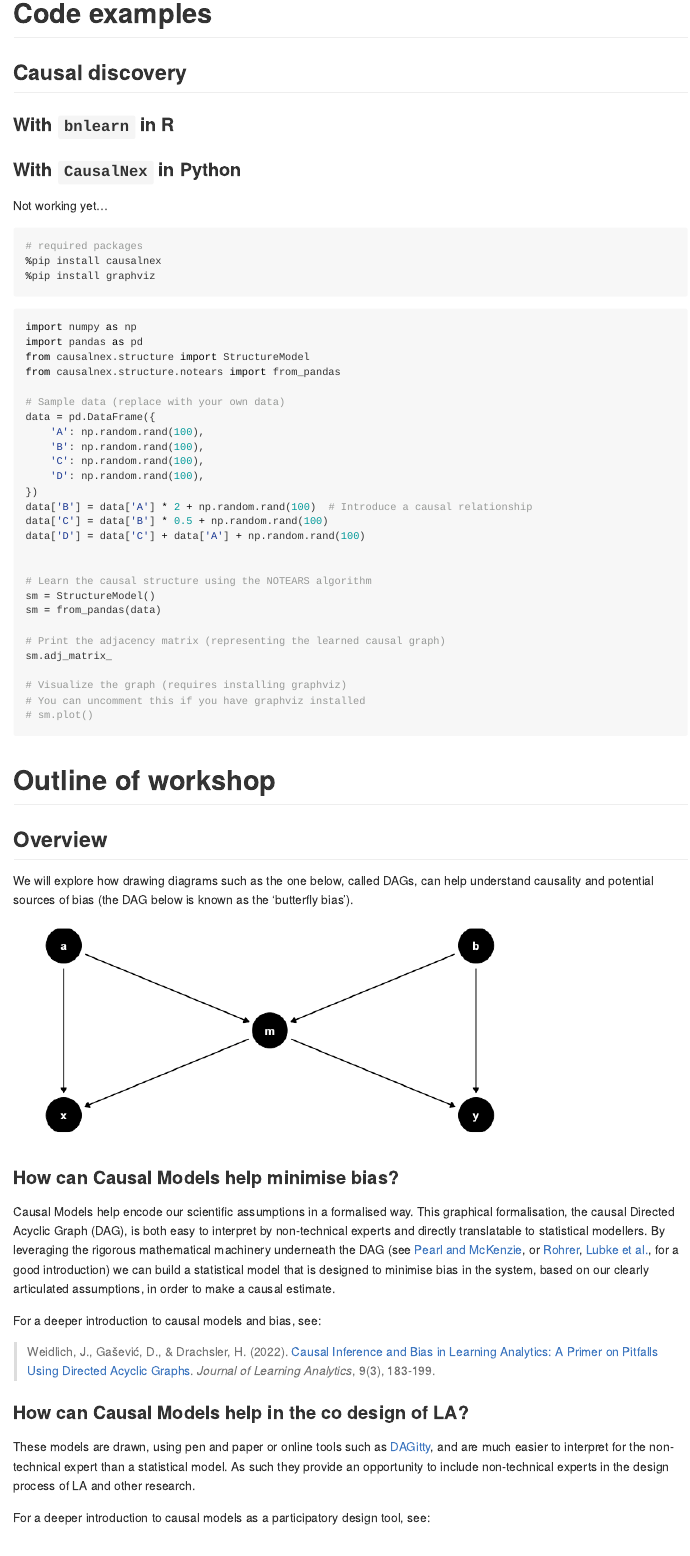
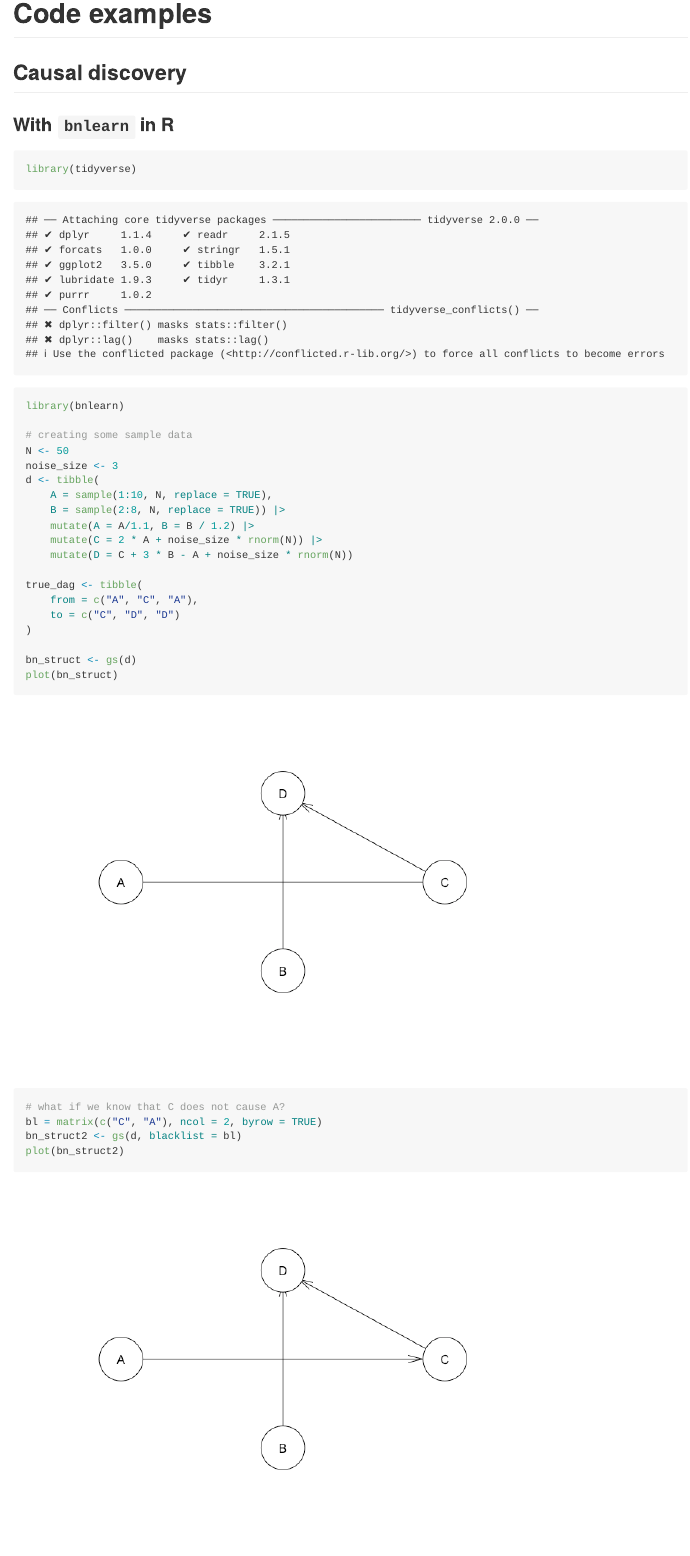
Before and after one commit to benwhicks/ALASI24-causal-modelling-workshop, an R Markdown document (readme.Rmd): the page in a window 1100 px wide, from 620 px down. The pictures show the output file readme.md that the author committed with the source, drawn offline in the style of GitHub.

Commit message:
updated post conference

````diff
--- a/readme.Rmd
+++ b/readme.Rmd
@@ -16,7 +16,33 @@ The workshop notes are available [here](https://sites.google.com/view/alasi24-cc
 ### With `bnlearn` in R
 
 ```{r causal-discovery-in-R}
+library(tidyverse)
+library(bnlearn)
 
+# creating some sample data
+N <- 50
+noise_size <- 3
+d <- tibble(
+    A = sample(1:10, N, replace = TRUE),
+    B = sample(2:8, N, replace = TRUE)) |>
+    mutate(A = A/1.1, B = B / 1.2) |>
+    mutate(C = 2 * A + noise_size * rnorm(N)) |>
+    mutate(D = C + 3 * B - A + noise_size * rnorm(N))
+
+true_dag <- tibble(
+    from = c("A", "C", "A"),
+    to = c("C", "D", "D")
+)
+
+bn_struct <- gs(d)
+plot(bn_struct)
+```
+
+``` {r}
+# what if we know that C does not cause A?
+bl = matrix(c("C", "A"), ncol = 2, byrow = TRUE)
+bn_struct2 <- gs(d, blacklist = bl)
+plot(bn_struct2)
 ```
 
 ### With `CausalNex` in Python
````
Also changed, not shown: presenter-notes.Rmd (+2 -0 lines), presenter-notes.md, readme.md, readme_files/figure-gfm/causal-discovery-in-R-1.png (added), readme_files/figure-gfm/unnamed-chunk-1-1.png, readme_files/figure-gfm/unnamed-chunk-4-1.png (added).
